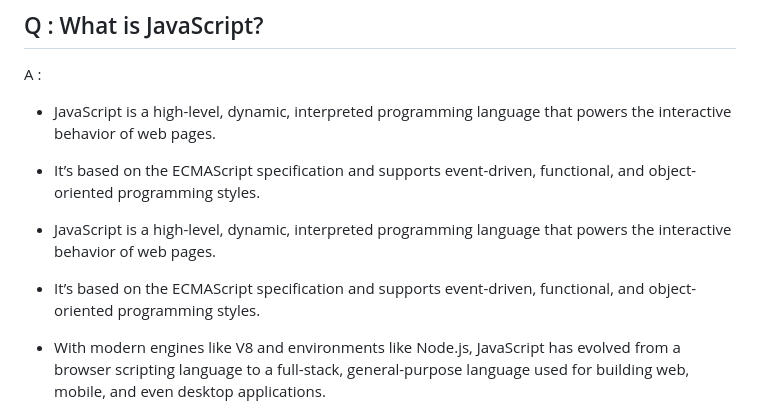
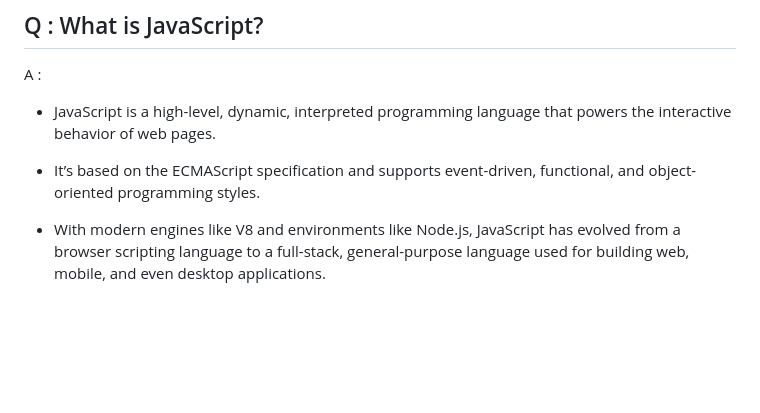
Before and after one commit to kunj-pandya/javascript-questions-and-concepts, a Markdown page: Interview-Questions/questions-and-answers.md, the part around the change. Drawn GitHub-style; blank space fills up the shorter version.

Commit message:
remove duplicate text

```diff
--- a/Interview-Questions/questions-and-answers.md
+++ b/Interview-Questions/questions-and-answers.md
@@ -3,8 +3,6 @@
 A :
 - JavaScript is a high-level, dynamic, interpreted programming language that powers the interactive behavior of web pages.
  - It’s based on the ECMAScript specification and supports event-driven, functional, and object-oriented programming styles.
-- JavaScript is a high-level, dynamic, interpreted programming language that powers the interactive behavior of web pages.
-- It’s based on the ECMAScript specification and supports event-driven, functional, and object-oriented programming styles.
 - With modern engines like V8 and environments like Node.js, JavaScript has evolved from a browser scripting language to a full-stack, general-purpose language used for building web, mobile, and even desktop applications.
 
 - **Key Features :**
```
